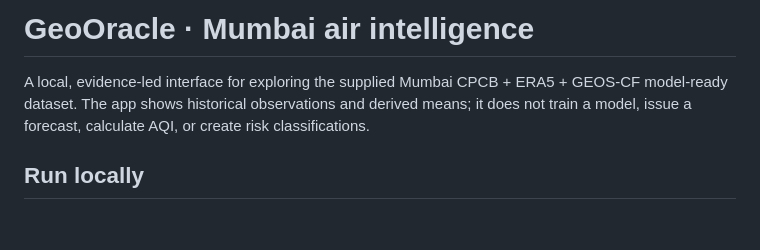
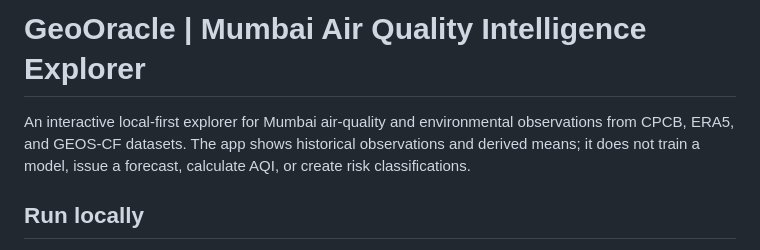
Before and after one commit to Jibin-7/geo-oracle, a Markdown page: README.md, the part around the change. Drawn GitHub-style; blank space fills up the shorter version.

Commit message:
Clarify GeoOracle project title and summary

```diff
--- a/README.md
+++ b/README.md
@@ -1,6 +1,6 @@
-# GeoOracle · Mumbai air intelligence
+# GeoOracle | Mumbai Air Quality Intelligence Explorer
 
-A local, evidence-led interface for exploring the supplied Mumbai CPCB + ERA5 + GEOS-CF model-ready dataset. The app shows historical observations and derived means; it does not train a model, issue a forecast, calculate AQI, or create risk classifications.
+An interactive local-first explorer for Mumbai air-quality and environmental observations from CPCB, ERA5, and GEOS-CF datasets. The app shows historical observations and derived means; it does not train a model, issue a forecast, calculate AQI, or create risk classifications.
 
 ## Run locally
 
```
